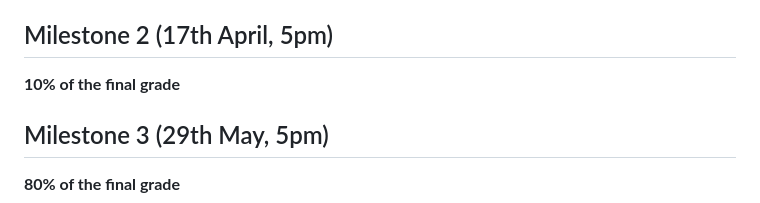
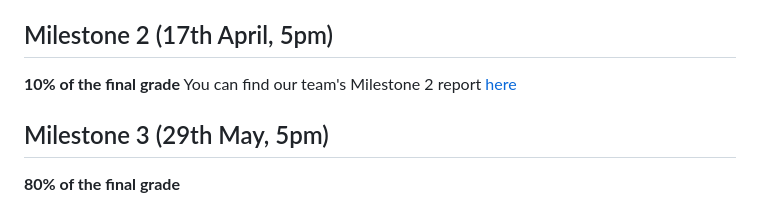
Before and after one commit to com-480-data-visualization/AquaViz, a Markdown page: README.md, the part around the change. GitHub-like rendering.

```diff
--- a/README.md
+++ b/README.md
@@ -86,6 +86,7 @@ In addition to detailed visualizations of specific statistics (e.g., information
 ## Milestone 2 (17th April, 5pm)
 
 **10% of the final grade**
+You can find our team's Milestone 2 report [here](./Milestone/Milestone_2_AquaViz.pdf)
 
 
 ## Milestone 3 (29th May, 5pm)
```
